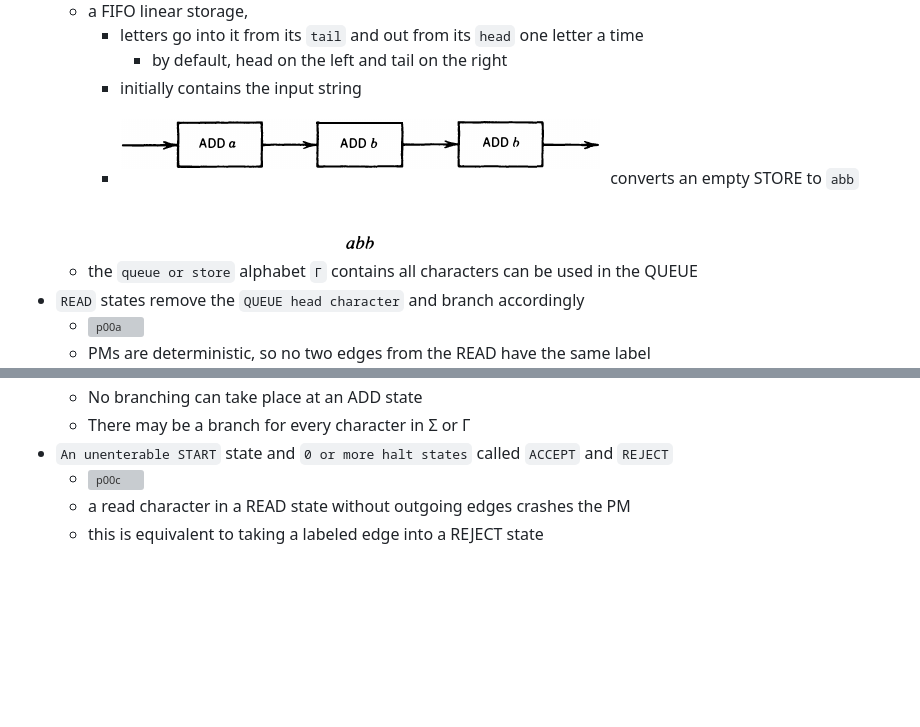
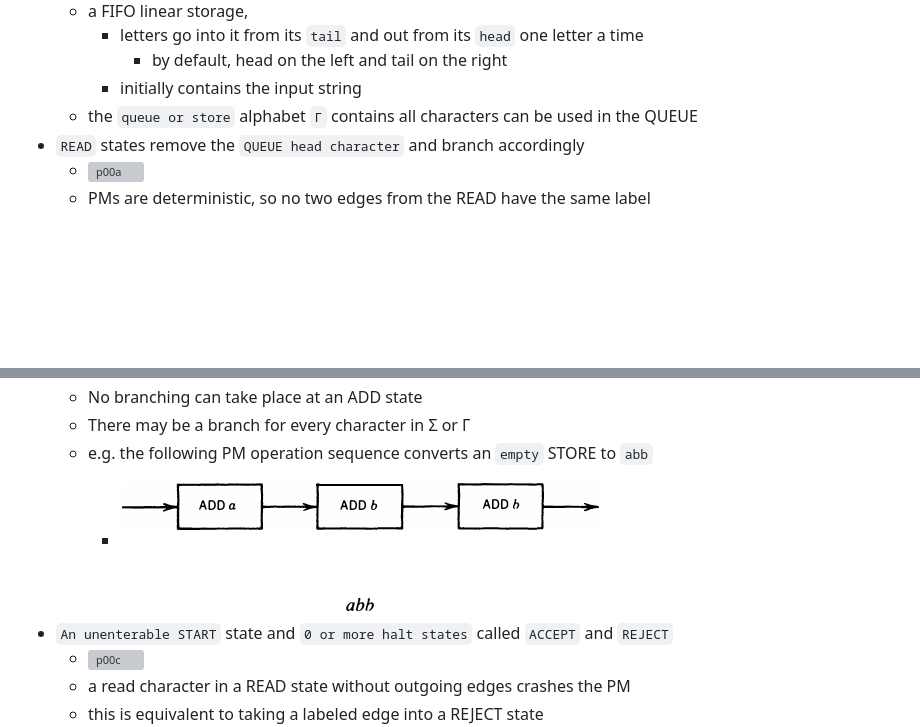
Before and after one commit to ufidon/ct, a Markdown page: mod3/pm.md, 2 parts joined by grey strips. Rendered like a GitHub page; blank space fills up the shorter version; grey boxes are pictures that could not be loaded.

Commit message:
pm op seq

```diff
--- a/mod3/pm.md
+++ b/mod3/pm.md
@@ -12,7 +12,6 @@ a 5-element tuple (Σ, QUEUE, START, READ, ADD):
     - letters go into it from its `tail` and out from its `head` one letter a time
       - by default, head on the left and tail on the right
     - initially contains the input string
-    - ![p00d](./img/p00d.png) converts an empty STORE to `abb`
   - the `queue or store` alphabet `Γ` contains all characters can be used in the QUEUE
 - `READ` states remove the `QUEUE head character` and branch accordingly
   - ![p00a](./img/p00a.png)
@@ -25,6 +24,8 @@ a 5-element tuple (Σ, QUEUE, START, READ, ADD):
   - ![p00b](./img/p00b.png)
   - No branching can take place at an ADD state
   - There may be a branch for every character in Σ or Γ
+  - e.g. the following PM operation sequence converts an `empty` STORE to `abb`
+    - ![p00d](./img/p00d.png)
 - `An unenterable START` state and `0 or more halt states` called `ACCEPT` and `REJECT`
   - ![p00c](./img/p00c.png)
   - a read character in a READ state without outgoing edges crashes the PM
```
